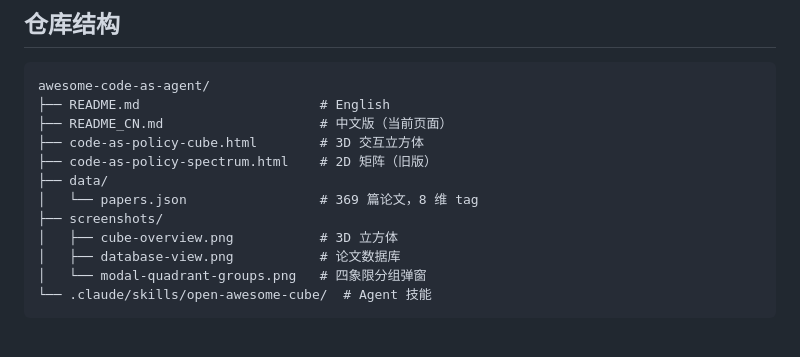
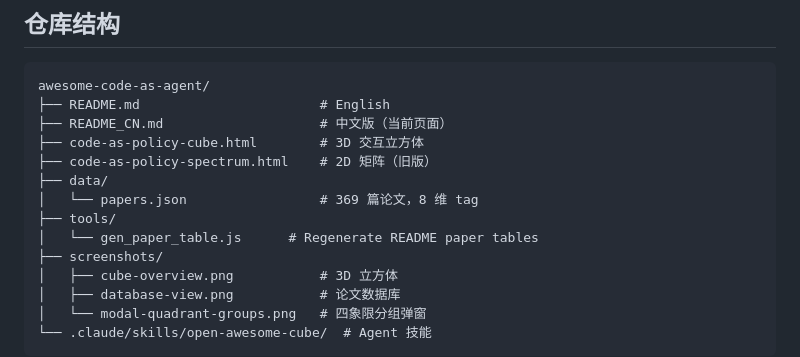
Before and after one commit to ExuberantWitness/awesome-code-as-agent, a Markdown page: README_CN.md, the part around the change. Rendered like a GitHub page; blank space fills up the shorter version.

```diff
--- a/README_CN.md
+++ b/README_CN.md
@@ -570,6 +570,8 @@ awesome-code-as-agent/
 ├── code-as-policy-spectrum.html    # 2D 矩阵（旧版）
 ├── data/
 │   └── papers.json                 # 369 篇论文，8 维 tag
+├── tools/
+│   └── gen_paper_table.js      # Regenerate README paper tables
 ├── screenshots/
 │   ├── cube-overview.png           # 3D 立方体
 │   ├── database-view.png           # 论文数据库
```
Also changed, not shown: README.md (+2 -0 lines).
